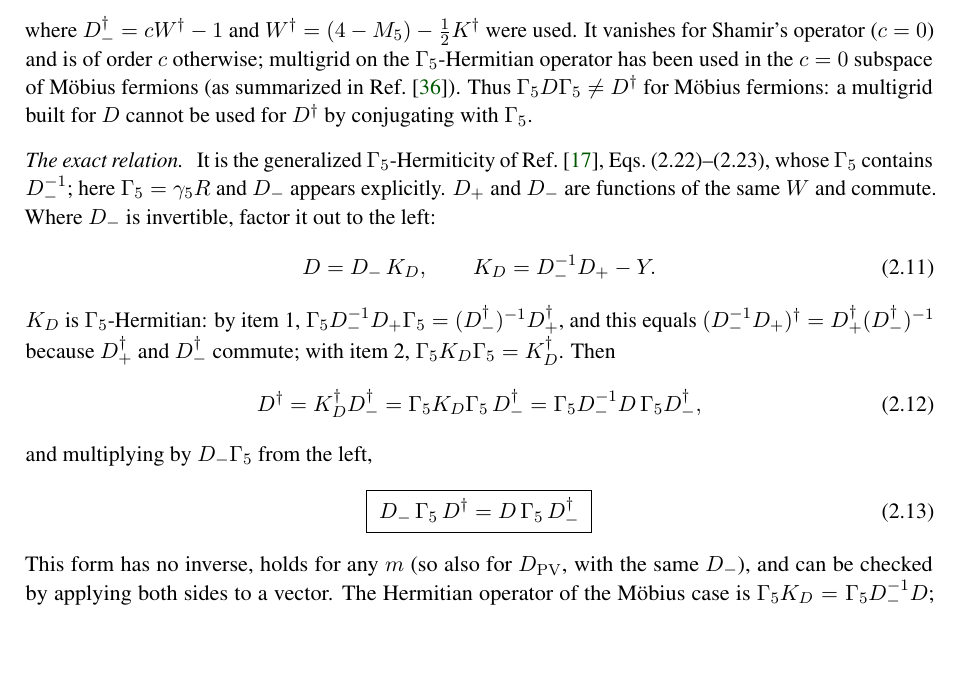
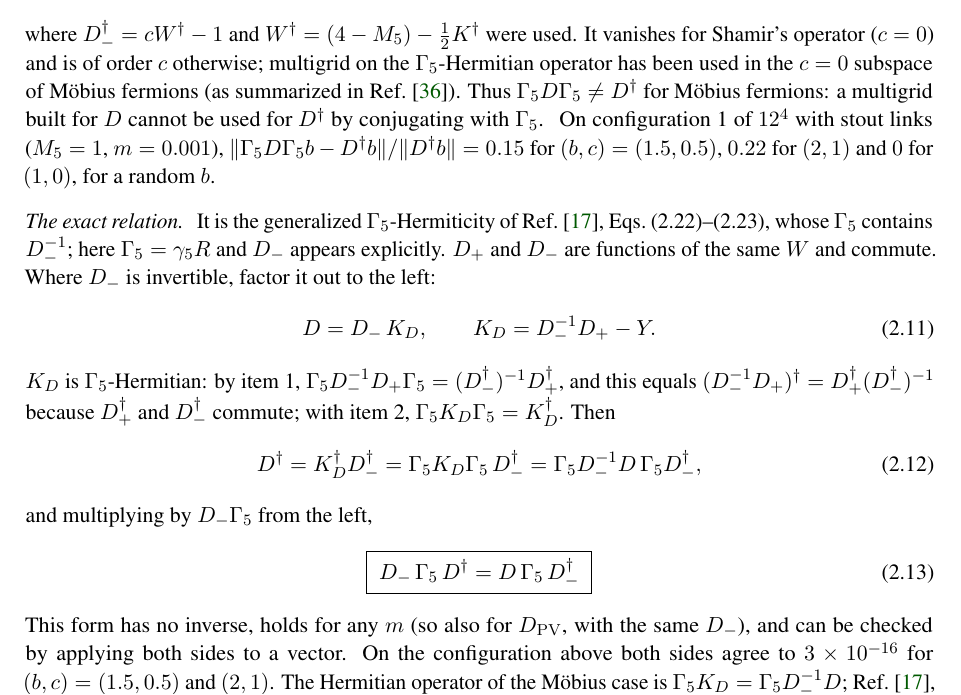
Before and after one commit to atsanroger/RutticeQCD, a LaTeX paper (docs/mg_background/MDWF_MULTIGRID_NOTE.tex): part of page 7 of 43, cut so that both start at the same text, the shorter picture padded with empty space. Compiled offline with pdfLaTeX.

Commit message:
MG note: the check of Gamma5 D Gamma5 against D-dagger and of Eq. (2.13) on 12^4 configuration 1 (g5check)

```diff
--- a/docs/mg_background/MDWF_MULTIGRID_NOTE.tex
+++ b/docs/mg_background/MDWF_MULTIGRID_NOTE.tex
@@ -441,6 +441,9 @@ where $D_-\dg=cW\dg-1$ and $W\dg=(4-M_5)-\frac12K\dg$ were used. It vanishes for
 operator ($c=0$) and is of order $c$ otherwise; multigrid on the $\Gfive$-Hermitian operator has been used
 in the $c=0$ subspace of M\"obius fermions (as summarized in Ref.~\cite{BoyleMRHS}). Thus $\Gfive D\Gfive\neq D\dg$ for M\"obius
 fermions: a multigrid built for $D$ cannot be used for $D\dg$ by conjugating with $\Gfive$.
+\ifresults{} On configuration~1 of $12^4$ with stout links ($M_5=1$, $m=0.001$),
+$\|\Gfive D\Gfive b-D\dg b\|/\|D\dg b\|=0.15$ for $(b,c)=(1.5,0.5)$, $0.22$ for $(2,1)$
+and $0$ for $(1,0)$, for a random $b$.\fi
 
 \paragraph{The exact relation.} It is the generalized $\Gfive$-Hermiticity of
 Ref.~\cite{BNO}, Eqs.~(2.22)--(2.23), whose $\Gfive$ contains $D_-^{-1}$; here $\Gfive=\gamma_5R$
@@ -461,7 +464,8 @@ and multiplying by $D_-\Gfive$ from the left,
 \label{eq:g5exact}
 \end{equation}
 This form has no inverse, holds for any $m$ (so also for $\Dpv$, with the same $D_-$), and can
-be checked by applying both sides to a vector. The Hermitian operator
+be checked by applying both sides to a vector.\ifresults{} On the configuration above both sides
+agree to $3\times10^{-16}$ for $(b,c)=(1.5,0.5)$ and $(2,1)$.\fi{} The Hermitian operator
 of the M\"obius case is $\Gfive K_D=\Gfive D_-^{-1}D$; Ref.~\cite{BNO}, Eq.~(2.22), defines
 its $\Gamma_5$ as $\gamma_5RD_-^{-1}$ for that reason. It contains $D_-^{-1}$, whose cost
 is discussed in Sec.~\ref{sec:dagger}.
```
Also changed, not shown: docs/mg_background/REPRODUCE.md (+1 -0 lines), docs/mg_background/MDWF_MULTIGRID_NOTE.pdf.
